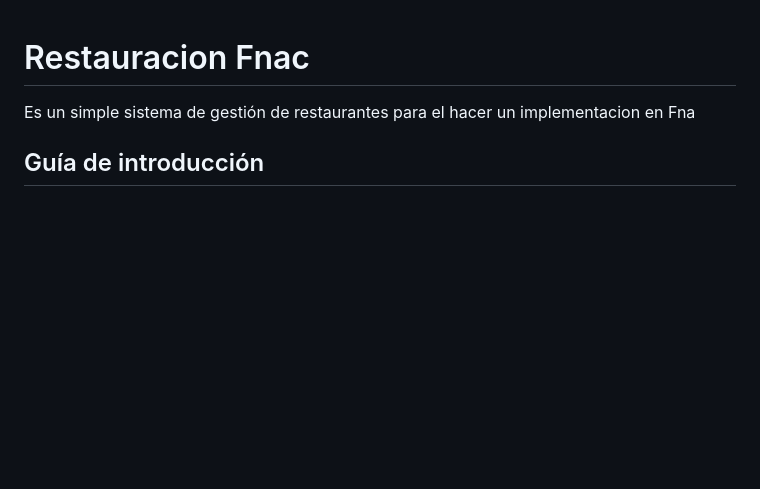
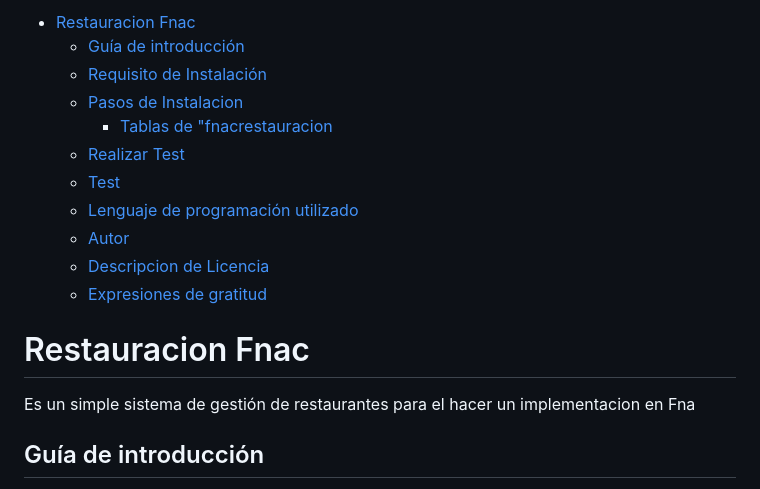
Before and after one commit to youdianleng/RestauracionFnac, a Markdown page: README.md, the part around the change. Rendered like a GitHub page; blank space fills up the shorter version.

Commit message:
Tabla Content MarkDown

```diff
--- a/README.md
+++ b/README.md
@@ -1,3 +1,16 @@
+- [Restauracion Fnac](#restauracion-fnac)
+  - [Guía de introducción](#guía-de-introducción)
+  - [Requisito de Instalación](#requisito-de-instalación)
+  - [Pasos de Instalacion](#pasos-de-instalacion)
+    - [Tablas de "fnacrestauracion](#tablas-de-fnacrestauracion)
+  - [Realizar Test](#realizar-test)
+  - [Test](#test)
+  - [Lenguaje de programación utilizado](#lenguaje-de-programación-utilizado)
+  - [Autor](#autor)
+  - [Descripcion de Licencia](#descripcion-de-licencia)
+  - [Expresiones de gratitud](#expresiones-de-gratitud)
+
+
 # Restauracion Fnac
 Es un simple sistema de gestión de restaurantes para el hacer un implementacion en Fna
 
```
